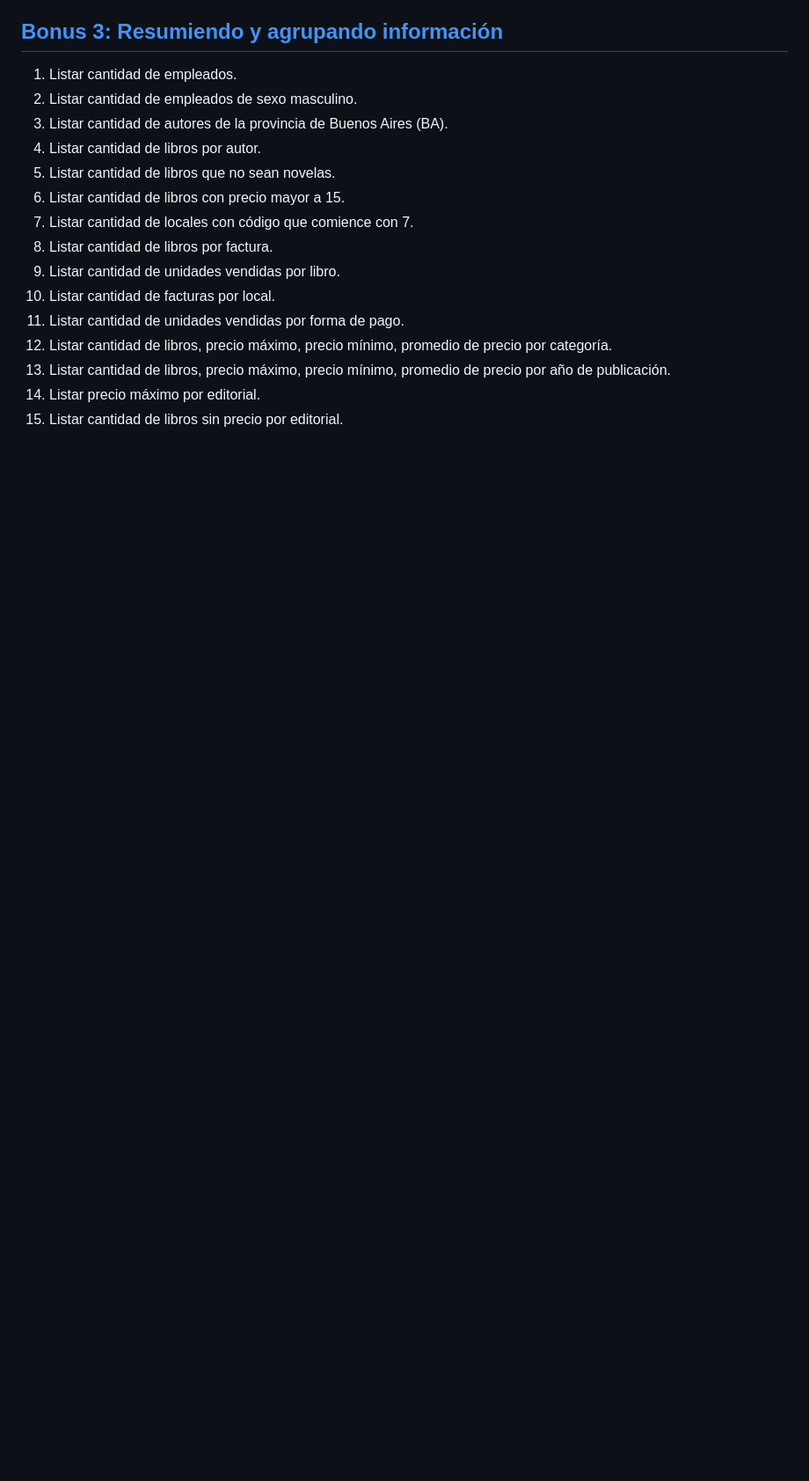
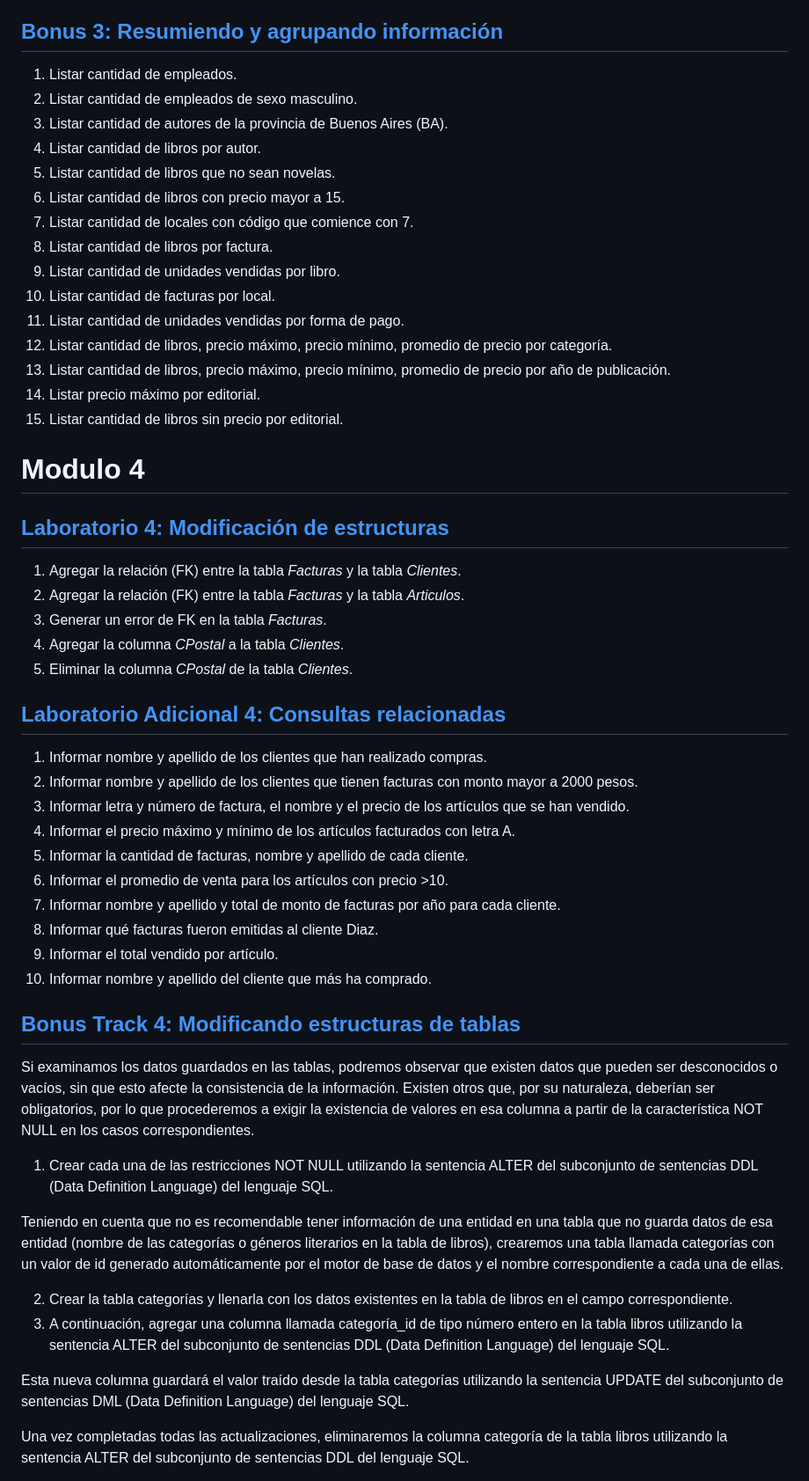
Before and after one commit to ChristianGrimberg/mysql-fundamentals, a Markdown page: db/modulos/README.md, the part around the change printed below. Shown: that part at 88% size. Rendered like a GitHub page; blank space fills up the shorter version.

Commit message:
:memo: Add labs and bonus of Module 4.

```diff
--- a/db/modulos/README.md
+++ b/db/modulos/README.md
@@ -125,3 +125,38 @@
 13. Listar cantidad de libros, precio máximo, precio mínimo, promedio de precio por año de publicación.
 14. Listar precio máximo por editorial.
 15. Listar cantidad de libros sin precio por editorial.
+
+# Modulo 4
+## [Laboratorio 4: Modificación de estructuras](4-laboratorio.sql)
+1. Agregar la relación (FK) entre la tabla _Facturas_ y la tabla _Clientes_.
+1. Agregar la relación (FK) entre la tabla _Facturas_ y la tabla _Articulos_.
+1. Generar un error de FK en la tabla _Facturas_.
+1. Agregar la columna _CPostal_ a la tabla _Clientes_.
+1. Eliminar la columna _CPostal_ de la tabla _Clientes_.
+
+## [Laboratorio Adicional 4: Consultas relacionadas](4-lab-adicional.sql)
+1. Informar nombre y apellido de los clientes que han realizado compras.
+1. Informar nombre y apellido de los clientes que tienen facturas con monto mayor a 2000 pesos.
+1. Informar letra y número de factura, el nombre y el precio de los artículos que se han vendido.
+1. Informar el precio máximo y mínimo de los artículos facturados con letra A.
+1. Informar la cantidad de facturas, nombre y apellido de cada cliente.
+1. Informar el promedio de venta para los artículos con precio >10.
+1. Informar nombre y apellido y total de monto de facturas por año para cada cliente.
+1. Informar qué facturas fueron emitidas al cliente Diaz.
+1. Informar el total vendido por artículo.
+1. Informar nombre y apellido del cliente que más ha comprado.
+
+## [Bonus Track 4: Modificando estructuras de tablas](4-bonus.sql)
+Si examinamos los datos guardados en las tablas, podremos observar que existen datos que pueden ser desconocidos o vacíos, sin que esto afecte la consistencia de la información. Existen otros que, por su naturaleza, deberían ser obligatorios, por lo que procederemos a exigir la existencia de valores en esa columna a partir de la característica NOT NULL en los casos correspondientes.
+
+1. Crear cada una de las restricciones NOT NULL utilizando la sentencia ALTER del subconjunto de sentencias DDL (Data Definition Language) del lenguaje SQL.
+
+Teniendo en cuenta que no es recomendable tener información de una entidad en una tabla que no guarda datos de esa entidad (nombre de las categorías o géneros literarios en la tabla de libros), crearemos una tabla llamada categorías con un valor de id generado automáticamente por el motor de base de datos y el nombre correspondiente a cada una de ellas.
+
+2. Crear la tabla categorías y llenarla con los datos existentes en la tabla de libros en el campo correspondiente.
+3. A continuación, agregar una columna llamada categoría_id de tipo número entero en la tabla libros utilizando la sentencia ALTER del subconjunto de sentencias DDL (Data Definition Language) del lenguaje SQL.
+
+Esta nueva columna guardará el valor traído desde la tabla categorías utilizando la sentencia UPDATE del subconjunto de sentencias DML (Data Definition Language) del lenguaje SQL.
+
+Una vez completadas todas las actualizaciones, eliminaremos la columna categoría de la tabla libros utilizando la sentencia ALTER del subconjunto de sentencias DDL del lenguaje SQL.
+
```
Also changed, not shown: other parts of db/modulos/README.md (+18 -0 lines), img/Bonus-4-DER.png (added).
